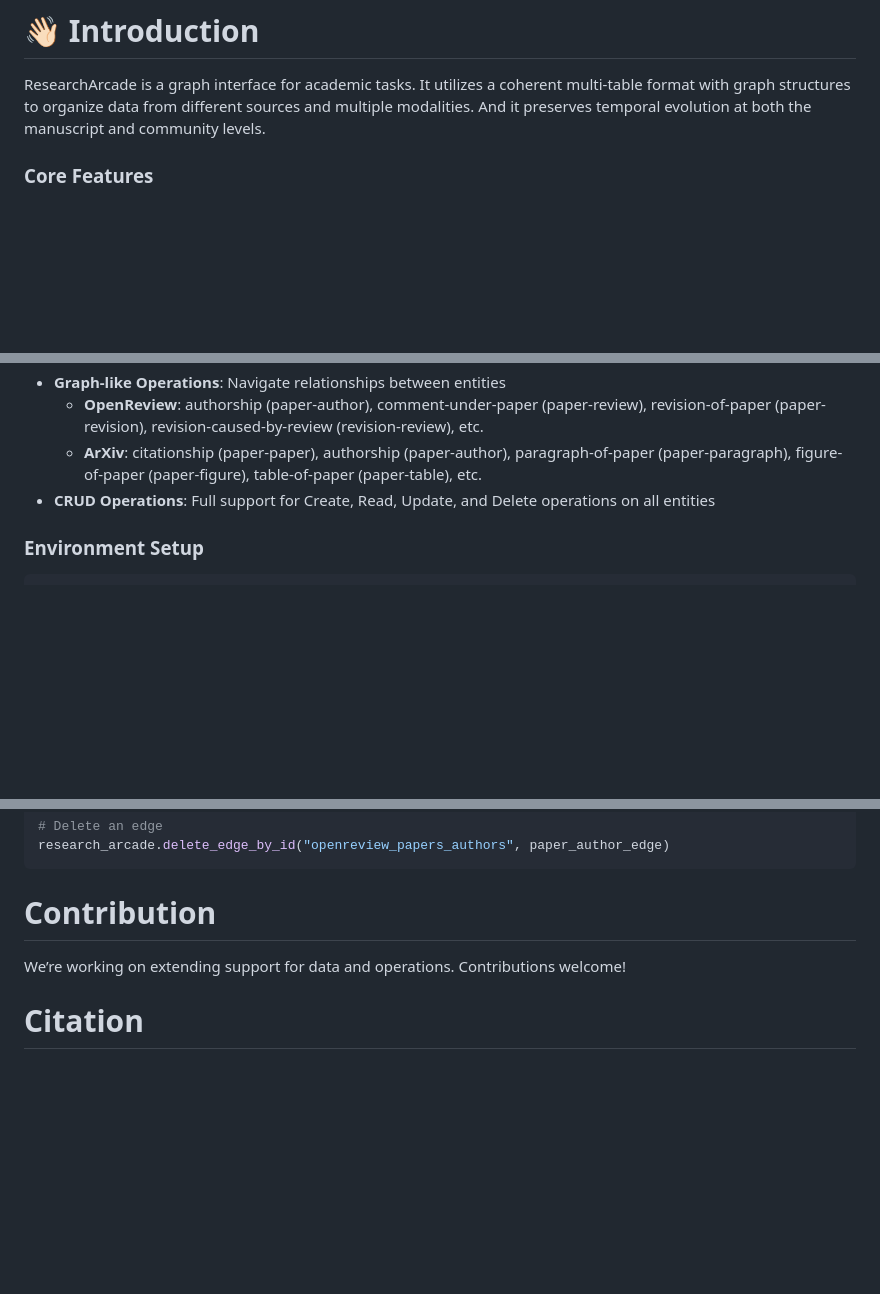
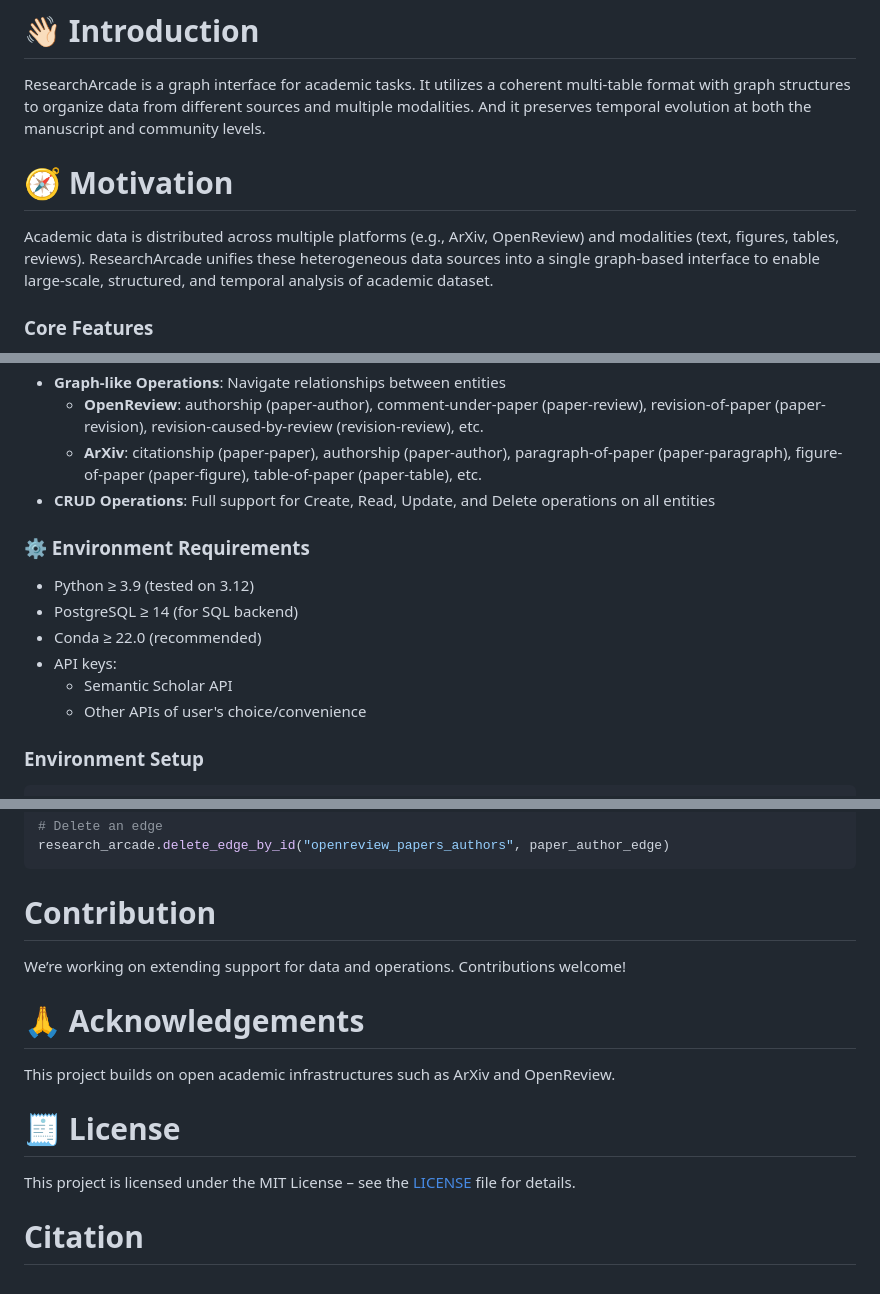
Before and after one commit to ulab-uiuc/research-arcade, a Markdown page: README.md, 3 parts joined by grey strips. Rendered like a GitHub page; blank space fills up the shorter version.

Commit message:
More on readme

````diff
--- a/README.md
+++ b/README.md
@@ -14,6 +14,10 @@
 # 👋🏻 Introduction
 
 ResearchArcade is a graph interface for academic tasks. It utilizes a coherent multi-table format with graph structures to organize data from different sources and multiple modalities. And it preserves temporal evolution at both the manuscript and community levels.
+
+# 🧭 Motivation
+
+Academic data is distributed across multiple platforms (e.g., ArXiv, OpenReview) and modalities (text, figures, tables, reviews). ResearchArcade unifies these heterogeneous data sources into a single graph-based interface to enable large-scale, structured, and temporal analysis of academic dataset.
 
 ### Core Features
 
@@ -42,6 +46,15 @@ Tables are classified into **node tables** (colored) or **edge tables** (black a
     - **ArXiv**: citationship (paper-paper), authorship (paper-author), paragraph-of-paper (paper-paragraph), figure-of-paper (paper-figure), table-of-paper (paper-table), etc.
 - **CRUD Operations**: Full support for Create, Read, Update, and Delete operations on all entities
 
+### ⚙️ Environment Requirements
+- Python ≥ 3.9 (tested on 3.12)
+- PostgreSQL ≥ 14 (for SQL backend)
+- Conda ≥ 22.0 (recommended)
+- API keys:
+  - Semantic Scholar API
+  - Other APIs of user's choice/convenience
+
+
 ### Environment Setup
 
 ```python
@@ -173,4 +190,11 @@ research_arcade.delete_edge_by_id("openreview_papers_authors", paper_author_edge
 
 We’re working on extending support for data and operations. Contributions welcome!
 
+# 🙏 Acknowledgements
+This project builds on open academic infrastructures such as ArXiv and OpenReview.
+
+# 🧾 License
+
+This project is licensed under the MIT License – see the [LICENSE](./LICENSE) file for details.
+
 # Citation
````
Also changed, not shown: other parts of README.md (+4 -0 lines).
